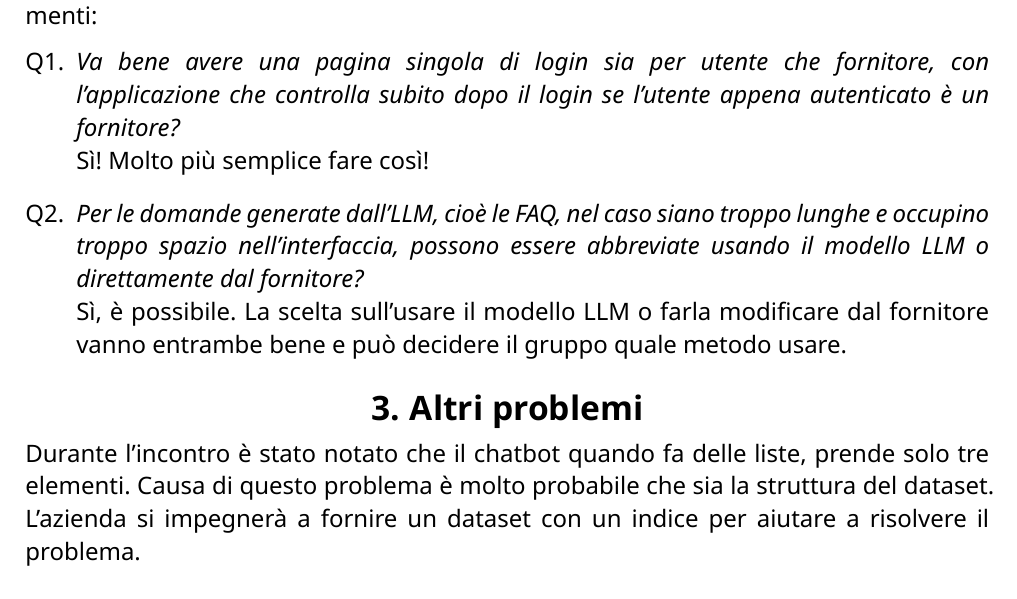
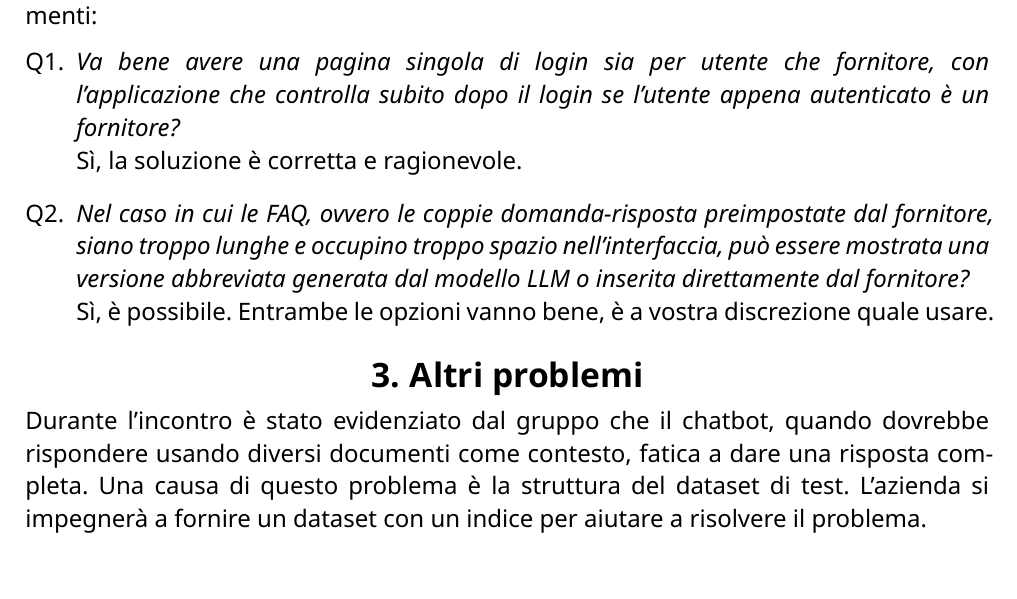
Before and after one commit to CodeHex16/documentazione, a Typst document (2 - RTB/verbali/esterni/source/2025-03-14_Incontro-presentazione-poc-Ergon.typ): part of page 3 of 3, cut so that both start at the same text. Compiled offline with Typst 0.15.

Commit message:
verifica verbale esterno 2025-03-14;

```diff
--- a/2 - RTB/verbali/esterni/source/2025-03-14_Incontro-presentazione-poc-Ergon.typ
+++ b/2 - RTB/verbali/esterni/source/2025-03-14_Incontro-presentazione-poc-Ergon.typ
@@ -34,27 +33,20 @@
   doc,
 )
 = Scopo dell'incontro
-L'incontro, svolto subito dopo la revisione RTB con il prof. Cardin, aveva lo scopo di presentare il PoC realizzato dal
-gruppo all'azienda Ergon e di chiarire alcuni aspetti sull'applicazione.
+L'incontro, svolto subito dopo la revisione RTB con il prof. Cardin, aveva lo scopo di presentare il PoC realizzato dal gruppo all'azienda Ergon e di chiarire alcuni aspetti sull'applicazione.
 
 = Domande poste
 Dopo la presentazione del PoC, sono state poste alcune domande per avere dei chiarimenti:
 #set enum(numbering: "Q1.", spacing: 1.5em)
 
-+ _Va bene avere una pagina singola di login sia per utente che fornitore, con l'applicazione che controlla subito dopo il
-  login se l'utente appena autenticato è un fornitore?_\
-  \Sì! Molto più semplice fare così!
++ _Va bene avere una pagina singola di login sia per utente che fornitore, con l'applicazione che controlla subito dopo il login se l'utente appena autenticato è un fornitore?_\
+  Sì, la soluzione è corretta e ragionevole.
 
-+ _Per le domande generate dall'LLM, cioè le FAQ, nel caso siano troppo lunghe e occupino troppo spazio nell'interfaccia,
-  possono essere abbreviate usando il modello LLM o direttamente dal fornitore?_\
-  \Sì, è possibile. La scelta sull'usare il modello LLM o farla modificare dal fornitore vanno entrambe bene e può
-  decidere il gruppo quale metodo usare.
++ _Nel caso in cui le FAQ, ovvero le coppie domanda-risposta preimpostate dal fornitore, siano troppo lunghe e occupino troppo spazio nell'interfaccia, può essere mostrata una versione abbreviata generata dal modello LLM o inserita direttamente dal fornitore?_\
+  Sì, è possibile. Entrambe le opzioni vanno bene, è a vostra discrezione quale usare.
 
 = Altri problemi
-Durante l'incontro è stato notato che il chatbot quando fa delle liste, prende solo tre elementi. Causa di questo
-problema è molto probabile che sia la struttura del dataset. L'azienda si impegnerà a fornire un dataset con un indice
-per aiutare a risolvere il problema.
+Durante l'incontro è stato evidenziato dal gruppo che il chatbot, quando dovrebbe rispondere usando diversi documenti come contesto, fatica a dare una risposta completa. Una causa di questo problema è la struttura del dataset di test. L'azienda si impegnerà a fornire un dataset con un indice per aiutare a risolvere il problema.
 
 = Conclusioni
-L'incontro si è concluso molto positivamente, con l'azienda che ha apprezzato il lavoro svolto dal gruppo fino a questo
-momento.
+L'incontro si è concluso molto positivamente, con l'azienda che ha apprezzato il lavoro svolto dal gruppo fino a questo momento.
```
Also changed, not shown: 2 - RTB/verbali/esterni/source/2025-03-14_Incontro-presentazione-poc-Ergon.typ (1 more changed lines).
